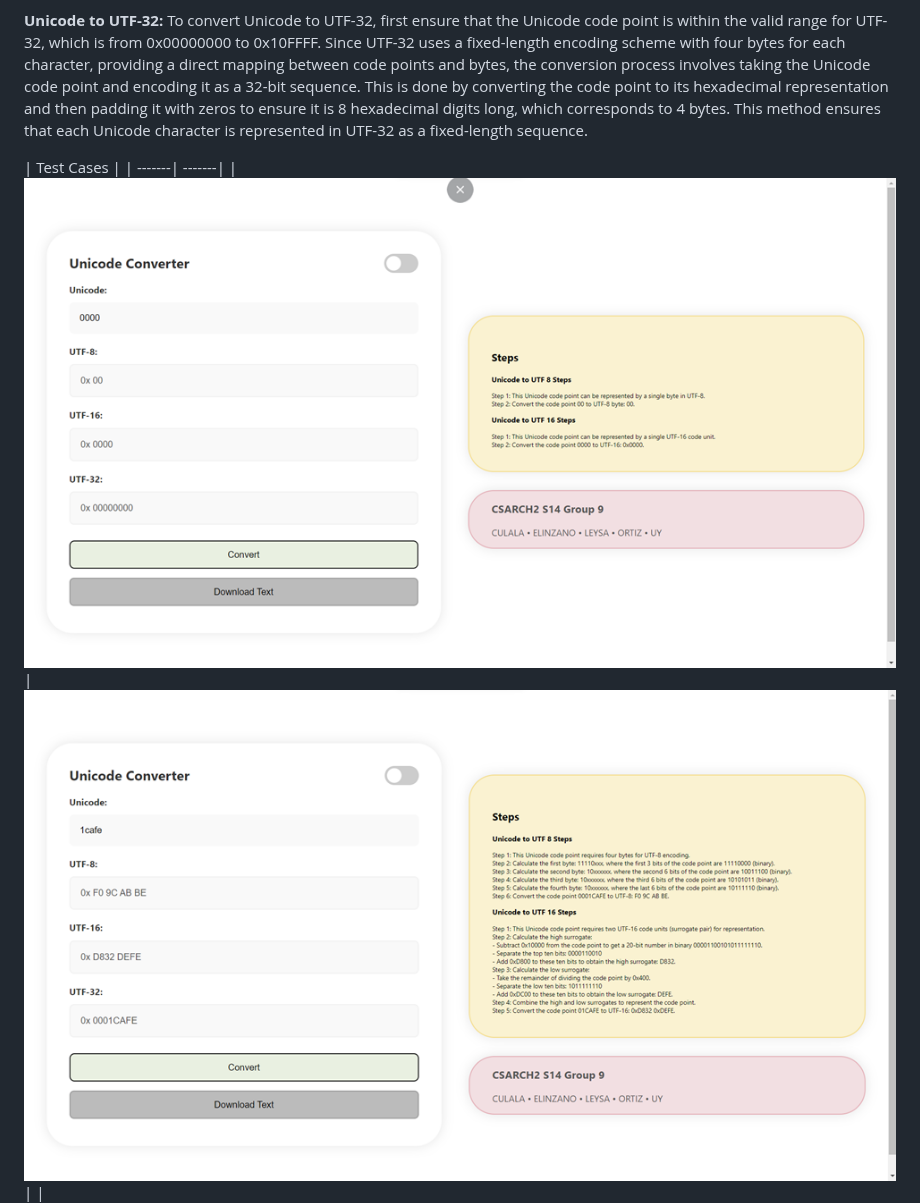
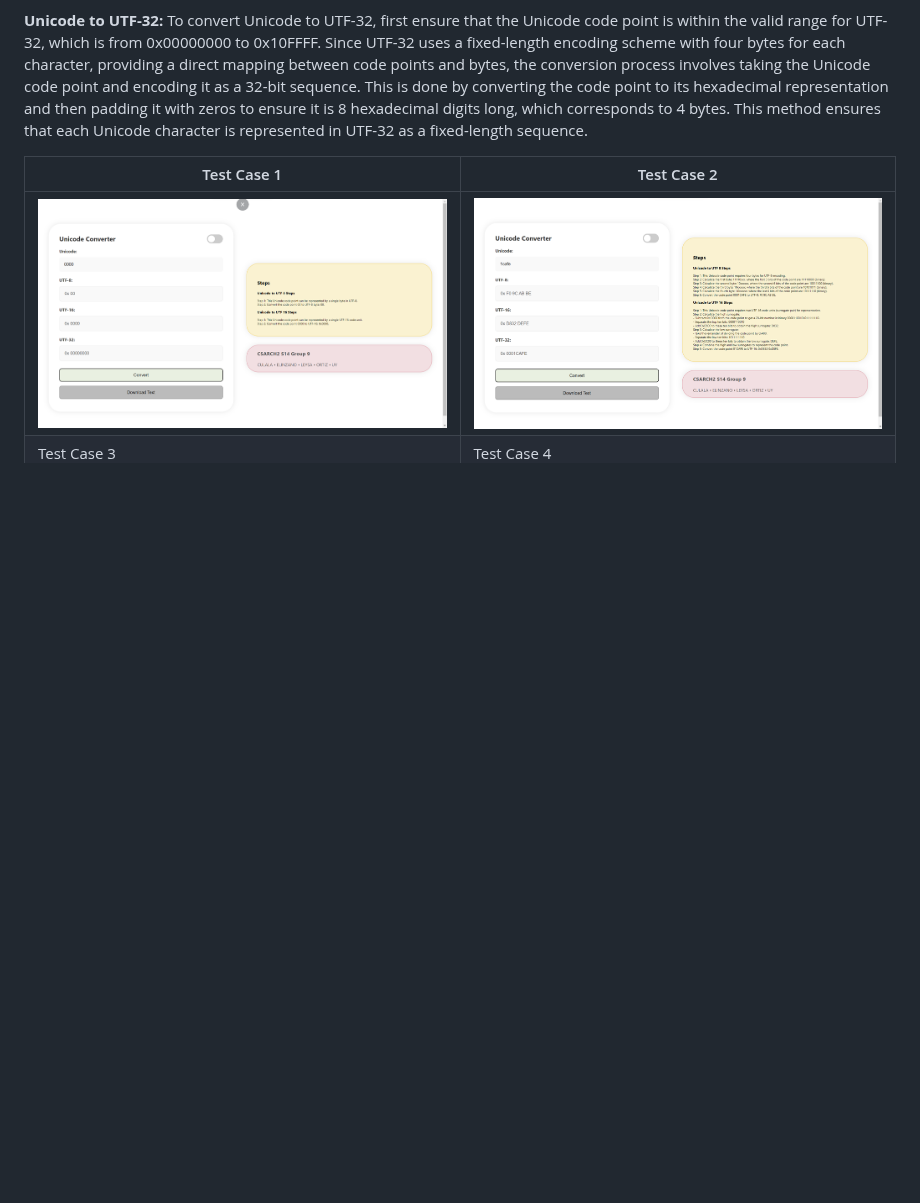
Before and after one commit to cookietriestoprogram/unicodeconverter, a Markdown page: README.md, the part around the change. Rendered like a GitHub page; blank space fills up the shorter version.

```diff
--- a/README.md
+++ b/README.md
@@ -20,9 +20,10 @@ To chuchu.
 **Unicode to UTF-32:**
 To convert Unicode to UTF-32, first ensure that the Unicode code point is within the valid range for UTF-32, which is from 0x00000000 to 0x10FFFF. Since UTF-32 uses a fixed-length encoding scheme with four bytes for each character, providing a direct mapping between code points and bytes, the conversion process involves taking the Unicode code point and encoding it as a 32-bit sequence. This is done by converting the code point to its hexadecimal representation and then padding it with zeros to ensure it is 8 hexadecimal digits long, which corresponds to 4 bytes. This method ensures that each Unicode character is represented in UTF-32 as a fixed-length sequence.
 
-| Test Cases |
+| Test Case 1| Test Case 2|
 | -------| -------|
 | ![Test 1](T1.png) | ![Test 2](T2.png) |
+| Test Case 3| Test Case 4|
 | ![Test 3](T3.png) |![Test 4](T4.png) |
 
 # Unicode translator
```
